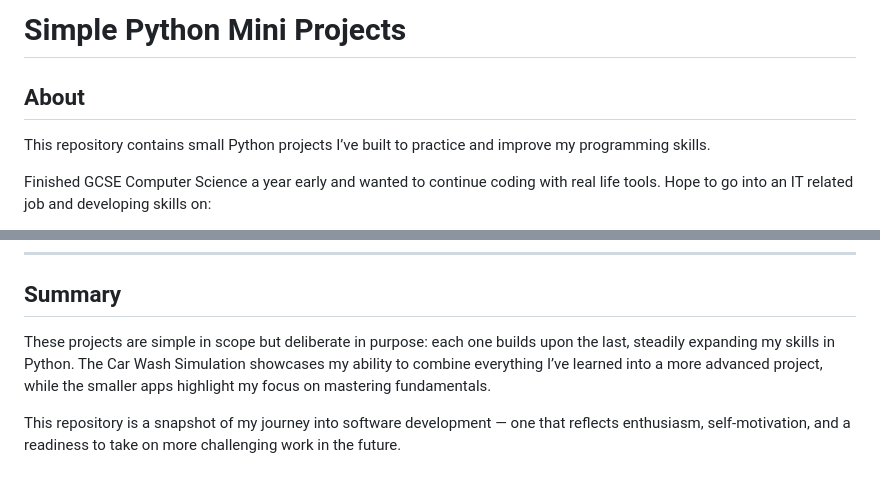
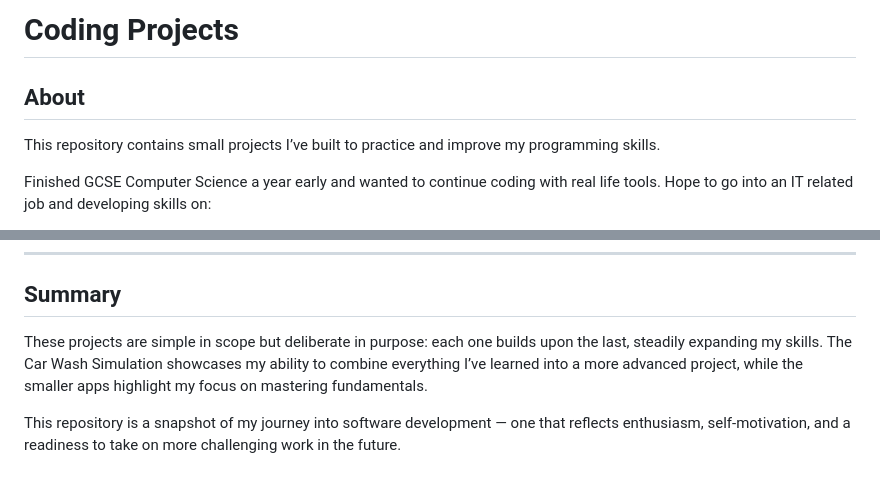
Before and after one commit to aryan-p5tel/Coding-Projects, a Markdown page: README.md, 2 parts joined by grey strips. GitHub-like rendering.

Commit message:
new languages

```diff
--- a/README.md
+++ b/README.md
@@ -1,8 +1,8 @@
-# Simple Python Mini Projects
+# Coding Projects
 
 ## About
 
-This repository contains small Python projects I’ve built to practice and improve my programming skills.
+This repository contains small projects I’ve built to practice and improve my programming skills.
 
 Finished GCSE Computer Science a year early and wanted to continue coding with real life tools.
 Hope to go into an IT related job and developing skills on:
@@ -89,6 +89,6 @@ By using GitHub as part of my workflow now, I’m developing habits that will he
 ---
 
 ##  Summary
-These projects are simple in scope but deliberate in purpose: each one builds upon the last, steadily expanding my skills in Python. The Car Wash Simulation showcases my ability to combine everything I’ve learned into a more advanced project, while the smaller apps highlight my focus on mastering fundamentals.
+These projects are simple in scope but deliberate in purpose: each one builds upon the last, steadily expanding my skills. The Car Wash Simulation showcases my ability to combine everything I’ve learned into a more advanced project, while the smaller apps highlight my focus on mastering fundamentals.
 
 This repository is a snapshot of my journey into software development — one that reflects enthusiasm, self-motivation, and a readiness to take on more challenging work in the future.
```
